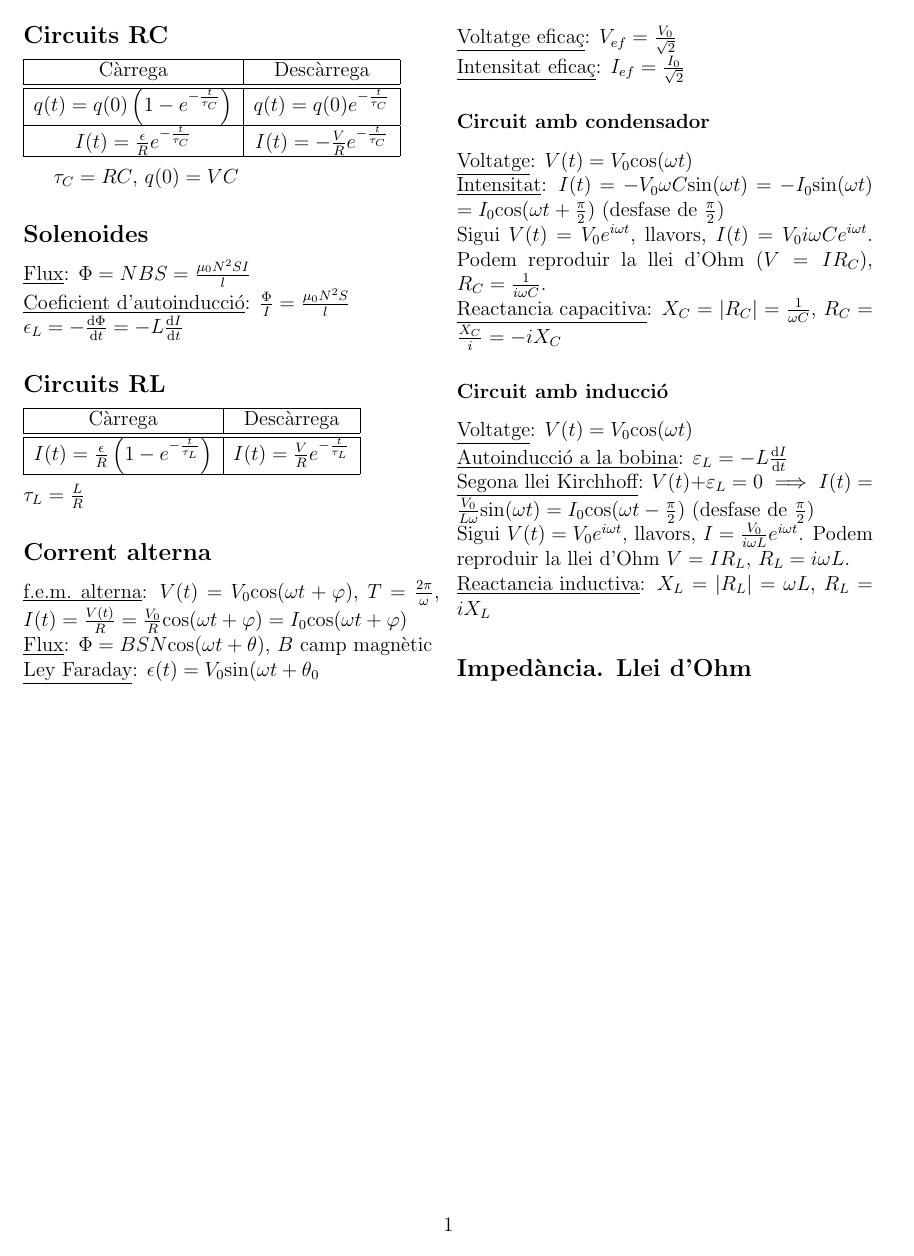
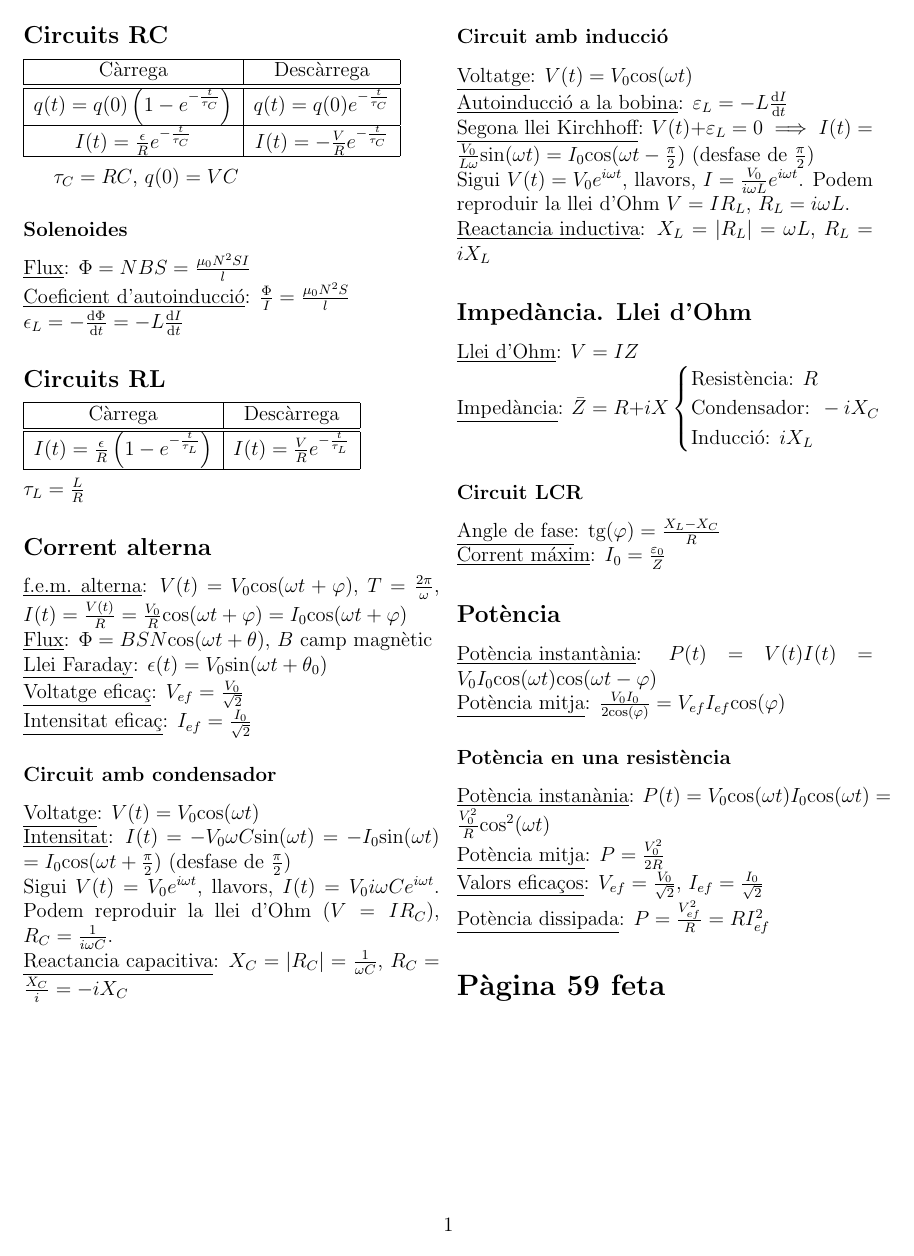
Before and after one commit to MiquelOrtega/Mates, a LaTeX document (FIB/Fisica/formulari_T2.tex): the whole page. Compiled offline with pdfLaTeX.

Commit message:
Actualitzat formulari física T2 (en construcció)

```diff
--- a/FIB/Fisica/formulari_T2.tex
+++ b/FIB/Fisica/formulari_T2.tex
@@ -2,90 +2,11 @@
 
 \usepackage[margin=0.8in]{geometry}
 \usepackage[pdftex]{hyperref}
-\usepackage{amsmath,amsthm,amssymb,graphicx,mathtools,tikz,hyperref,enumerate}
-\usepackage{mdframed,cleveref,cancel,stackengine,multicol}
+\usepackage{amsmath,amsthm,amssymb,mathtools,hyperref,enumerate,multicol,mdframed}
 
 \newmdenv[leftline=false,topline=false]{topright}
 \let\proof\relax
 \usepackage[utf8]{inputenc}
-\usetikzlibrary{positioning}
-\newcommand{\n}{\mathbb{N}}
-\newcommand{\z}{\mathbb{Z}}
-\newcommand{\q}{\mathbb{Q}}
-\newcommand{\cx}{\mathbb{C}}
-\newcommand{\real}{\mathbb{R}}
-\newcommand{\E}{\mathbb{E}}
-\newcommand{\F}{\mathbb{F}}
-\newcommand{\bb}[1]{\mathbb{#1}}
-\let\k\relax
-\newcommand{\k}{\mathbf{k}}
-\newcommand{\ita}[1]{\textit{#1}}
-\newcommand\inv[1]{#1^{-1}}
-\newcommand\setb[1]{\left\{#1\right\}}
-\newcommand{\vbrack}[1]{\langle #1\rangle}
-\newcommand{\determinant}[1]{\begin{vmatrix}#1\end{vmatrix}}
-\newcommand{\abs}[1]{\left\vert #1 \right\vert}
-\newcommand{\Po}{\mathbb{P}}
-\DeclareMathOperator{\Id}{Id}
-\DeclareMathOperator{\rg}{rang}
-\DeclareMathOperator{\car}{car}
-\DeclareMathOperator{\im}{Im}
-
-
-\hypersetup{
-	colorlinks,
-	linkcolor=blue
-}
-
- \renewcommand*\contentsname{Contenidos}
-
-\newtheoremstyle{break}% name
-{}%         Space above, empty = `usual value'
-{}%         Space below
-{}% Body font
-{}%         Indent amount (empty = no indent, \parindent = para indent)
-{\bfseries}% Thm head font
-{}%        Punctuation after thm head
-{\newline}% Space after thm head: \newline = linebreak
-{#1 #2 \normalfont #3}%         Thm head spec
-
-\newtheoremstyle{breakthm}% name
-{}%         Space above, empty = `usual value'
-{}%         Space below
-{}% Body font
-{}%         Indent amount (empty = no indent, \parindent = para indent)
-{\bfseries}% Thm head font
-{}%        Punctuation after thm head
-{\newline}% Space after thm head: \newline = linebreak
-{#1 \normalfont #3 (#2)\addcontentsline{toc}{subsubsection}{#1 #3}}%         Thm head spec
-\newtheoremstyle{normal}% name
-{}%         Space above, empty = `usual value'
-{}%         Space below
-{}% Body font
-{}%         Indent amount (empty = no indent, \parindent = para indent)
-{\bfseries}% Thm head font
-{}%        Punctuation after thm head
-{5pt plus 1pt minus 1pt}% Space after thm head: \newline = linebreak
-{#1 #2 \normalfont #3}%         Thm head spec
-
-\theoremstyle{normal}
-\newtheorem{lema}{Lema}[subsection]
-\newtheorem{obs}[lema]{Observación}
-
-\theoremstyle{break}
-\newtheorem{prop}[lema]{Proposición}
-\newtheorem*{proof}{Demostración}
-\newtheorem{defi}[lema]{Definición}
-\newtheorem{col}[lema]{Corolario}
-\newtheorem{ej}[lema]{Ejercicio}
-\newtheorem{example}[lema]{Ejemplo}
-
-\theoremstyle{breakthm}
-\newtheorem{thm}[lema]{Teorema}
-
-\title{Formulari T2}
-\author{Oscar Benedito i Saura}
-\date{Octubre 2017}
 
 \begin{document}
 \begin{multicols}{2}
@@ -101,7 +22,7 @@
 
 $\tau_C = RC$, $q(0) = VC$
 
-\subsection*{Solenoides}
+\subsubsection*{Solenoides}
 
 \underline{Flux}: $\Phi = NBS = \frac{\mu_0 N^2SI}{l}$ \\
 \underline{Coeficient d'autoinducció}: $\frac{\Phi}{I} = \frac{\mu_0N^2S}{l}$ \\
@@ -119,7 +40,7 @@ $\tau_L = \frac{L}{R}$
 \subsection*{Corrent alterna}
 \underline{f.e.m. alterna}: $V(t) = V_0\text{cos}(\omega t+\varphi)$, $T = \frac{2\pi}{\omega}$, $I(t) = \frac{V(t)}{R} = \frac{V_0}{R}\text{cos}(\omega t + \varphi) = I_0\text{cos}(\omega t + \varphi)$ \\
 \underline{Flux}: $\Phi = BSN\text{cos}(\omega t+\theta)$, $B$ camp magnètic \\
-\underline{Ley Faraday}: $\epsilon(t) = V_0\text{sin}(\omega t + \theta_0$ \\
+\underline{Llei Faraday}: $\epsilon(t) = V_0\text{sin}(\omega t + \theta_0)$ \\
 \underline{Voltatge eficaç}: $V_{ef} = \frac{V_0}{\sqrt{2}}$ \\
 \underline{Intensitat eficaç}: $I_{ef} = \frac{I_0}{\sqrt{2}}$
 
@@ -138,7 +59,26 @@ Sigui $V(t) = V_0e^{i\omega t}$, llavors, $I = \frac{V_0}{i\omega L}e^{i\omega t
 
 \subsection*{Impedància. Llei d'Ohm}
 
+\underline{Llei d'Ohm}: $V = IZ$ \\
+\underline{Impedància}: $\bar{Z} = R + iX \begin{cases} \text{Resistència: } R \\ \text{Condensador: } -iX_C \\ \text{Inducció: } iX_L \end{cases}$
 
+\subsubsection*{Circuit LCR}
 
+\underline{Angle de fase}: tg$(\varphi)=\frac{X_L-X_C}{R}$ \\
+\underline{Corrent máxim}: $I_0 = \frac{\varepsilon_0}{Z}$
+
+\subsection*{Potència}
+
+\underline{Potència instantània}: $P(t) = V(t)I(t) = V_0I_0\text{cos}(\omega t)\text{cos}(\omega t - \varphi)$ \\
+\underline{Potència mitja}: $\frac{V_0I_0}{2\text{cos}(\varphi)} = V_{ef}I_{ef}\text{cos}(\varphi)$
+
+\subsubsection*{Potència en una resistència}
+
+\underline{Potència instanània}: $P(t) = V_0\text{cos}(\omega t)I_0\text{cos}(\omega t) = \frac{V_0^2}{R}\text{cos}^2(\omega t)$ \\
+\underline{Potència mitja}: $P = \frac{V_0^2}{2R}$ \\
+\underline{Valors eficaços}: $V_{ef} = \frac{V_0}{\sqrt{2}}$, $I_{ef} = \frac{I_0}{\sqrt{2}}$ \\
+\underline{Potència dissipada}: $P = \frac{V_{ef}^2}{R} = RI_{ef}^2$
+
+\section*{Pàgina 59 feta}
 \end{multicols}
 \end{document}
```
Also changed, not shown: FIB/Fisica/formulari_T2.pdf.
